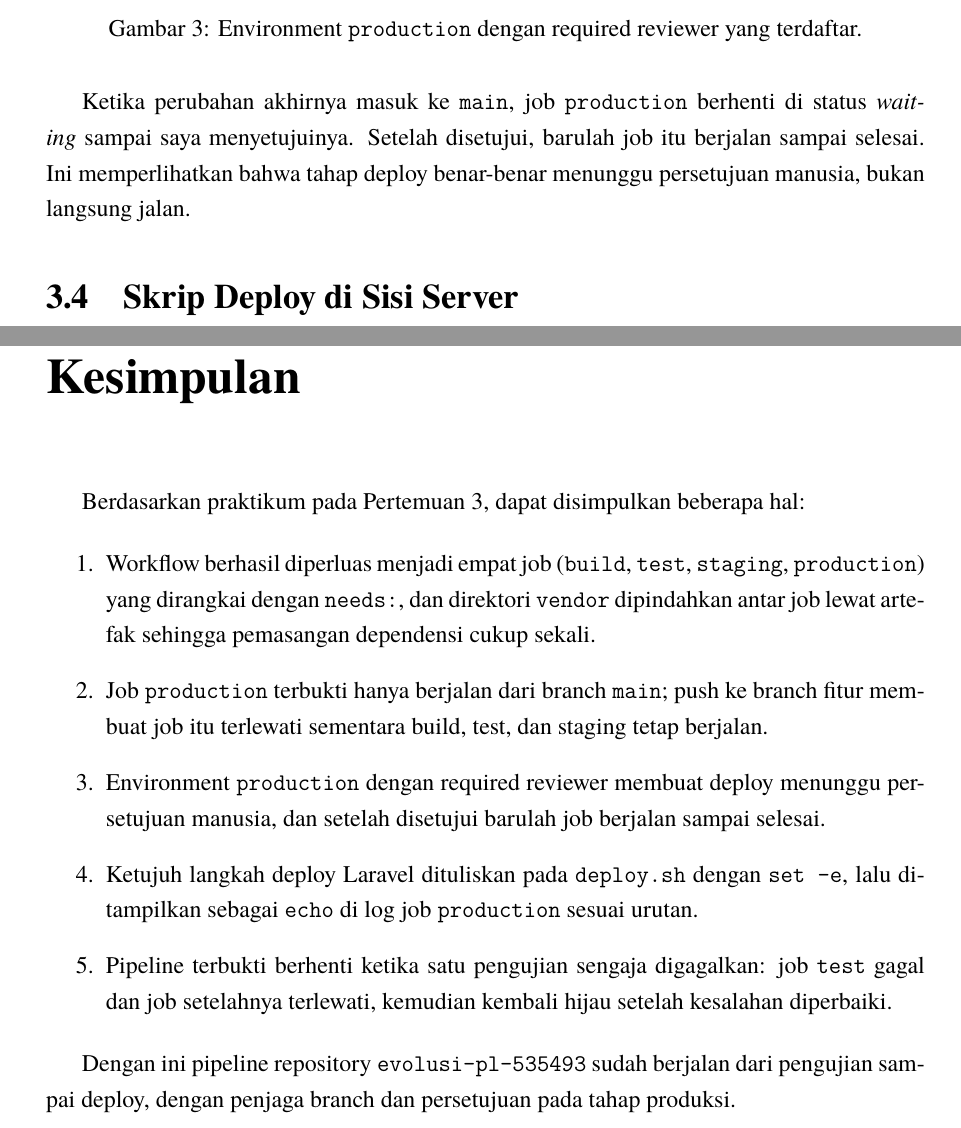
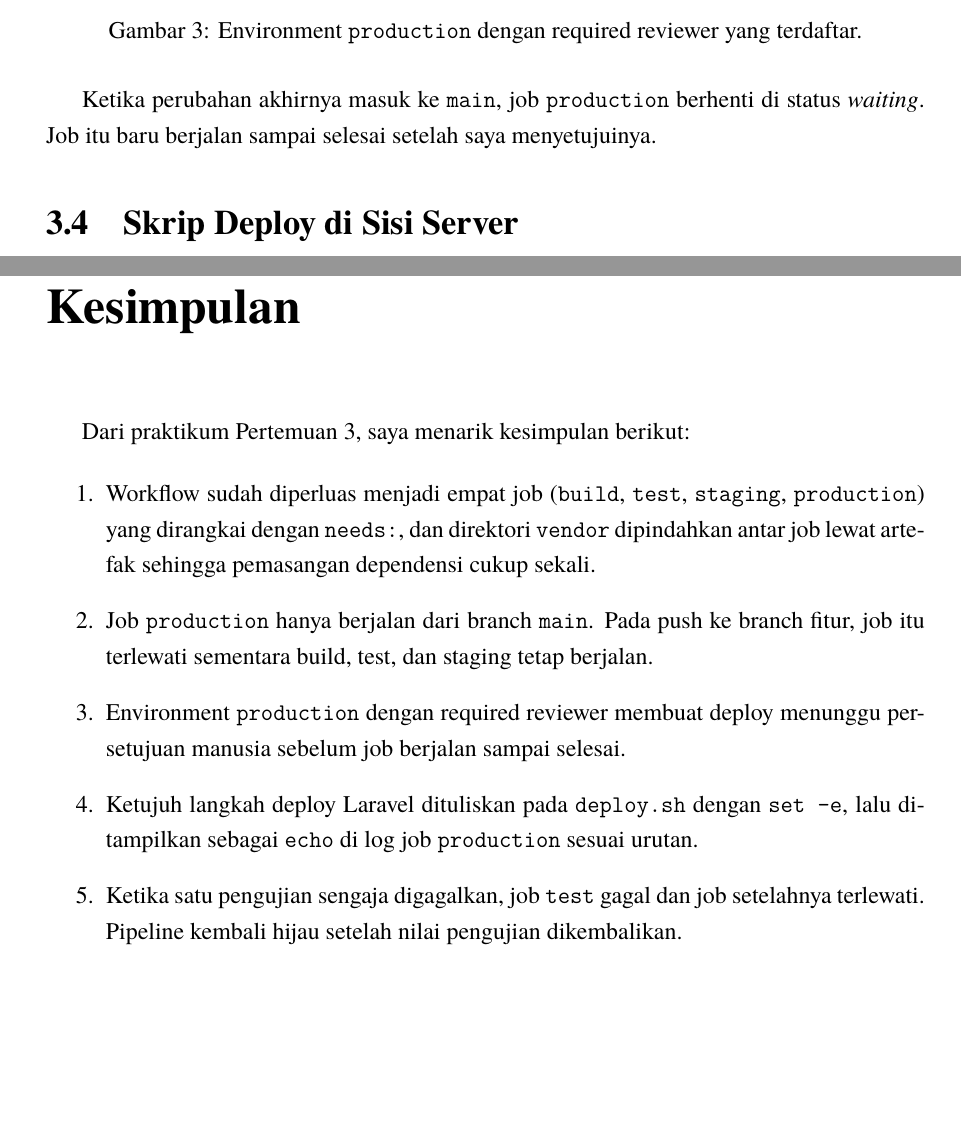
Before and after one commit to hafidzrizqullahprasetya/KEPL, a LaTeX thesis (pertemuan-3/laporan-3.tex): two parts of pages 12 and 16 of 17, joined at a grey line, cut so that both start at the same text, the shorter picture padded with empty space. Compiled offline with XeLaTeX.

Commit message:
docs(p3): perbaiki gaya bahasa laporan pertemuan 3

```diff
--- a/pertemuan-3/laporan-3.tex
+++ b/pertemuan-3/laporan-3.tex
@@ -521,7 +521,7 @@ gh api repos/hafidzrizqullahprasetya/evolusi-pl-535493/environments/production \
     \label{fig:env}
 \end{figure}
 
-Ketika perubahan akhirnya masuk ke \texttt{main}, job \texttt{production} berhenti di status \textit{waiting} sampai saya menyetujuinya. Setelah disetujui, barulah job itu berjalan sampai selesai. Ini memperlihatkan bahwa tahap deploy benar-benar menunggu persetujuan manusia, bukan langsung jalan.
+Ketika perubahan akhirnya masuk ke \texttt{main}, job \texttt{production} berhenti di status \textit{waiting}. Job itu baru berjalan sampai selesai setelah saya menyetujuinya.
 
 \section{Skrip Deploy di Sisi Server}
 Langkah deploy di server saya tulis sebagai berkas \texttt{deploy.sh} di root repository. Isinya urutan perintah dari \texttt{artisan down} sampai \texttt{artisan up}, dengan \texttt{set -e} di baris awal agar skrip berhenti begitu ada perintah yang gagal.
@@ -599,17 +599,15 @@ Ada beberapa kendala yang saya temui. Saat direktori \texttt{vendor} dipindahkan
 \clearpage
 
 \chapter{Kesimpulan}
-Berdasarkan praktikum pada Pertemuan 3, dapat disimpulkan beberapa hal:
+Dari praktikum Pertemuan 3, saya menarik kesimpulan berikut:
 
 \begin{enumerate}
-    \item Workflow berhasil diperluas menjadi empat job (\texttt{build}, \texttt{test}, \texttt{staging}, \texttt{production}) yang dirangkai dengan \texttt{needs:}, dan direktori \texttt{vendor} dipindahkan antar job lewat artefak sehingga pemasangan dependensi cukup sekali.
-    \item Job \texttt{production} terbukti hanya berjalan dari branch \texttt{main}; push ke branch fitur membuat job itu terlewati sementara build, test, dan staging tetap berjalan.
-    \item Environment \texttt{production} dengan required reviewer membuat deploy menunggu persetujuan manusia, dan setelah disetujui barulah job berjalan sampai selesai.
+    \item Workflow sudah diperluas menjadi empat job (\texttt{build}, \texttt{test}, \texttt{staging}, \texttt{production}) yang dirangkai dengan \texttt{needs:}, dan direktori \texttt{vendor} dipindahkan antar job lewat artefak sehingga pemasangan dependensi cukup sekali.
+    \item Job \texttt{production} hanya berjalan dari branch \texttt{main}. Pada push ke branch fitur, job itu terlewati sementara build, test, dan staging tetap berjalan.
+    \item Environment \texttt{production} dengan required reviewer membuat deploy menunggu persetujuan manusia sebelum job berjalan sampai selesai.
     \item Ketujuh langkah deploy Laravel dituliskan pada \texttt{deploy.sh} dengan \texttt{set -e}, lalu ditampilkan sebagai \texttt{echo} di log job \texttt{production} sesuai urutan.
-    \item Pipeline terbukti berhenti ketika satu pengujian sengaja digagalkan: job \texttt{test} gagal dan job setelahnya terlewati, kemudian kembali hijau setelah kesalahan diperbaiki.
+    \item Ketika satu pengujian sengaja digagalkan, job \texttt{test} gagal dan job setelahnya terlewati. Pipeline kembali hijau setelah nilai pengujian dikembalikan.
 \end{enumerate}
-
-Dengan ini pipeline repository \texttt{evolusi-pl-535493} sudah berjalan dari pengujian sampai deploy, dengan penjaga branch dan persetujuan pada tahap produksi.
 
 \clearpage
 \addcontentsline{toc}{chapter}{Daftar Pustaka}
```
Also changed, not shown: pertemuan-3/P3_535493_Hafidz_Rizqullah_Prasetya.pdf, pertemuan-3/laporan-3.pdf, pertemuan-3/laporan-3.tex (18 more changed lines).
